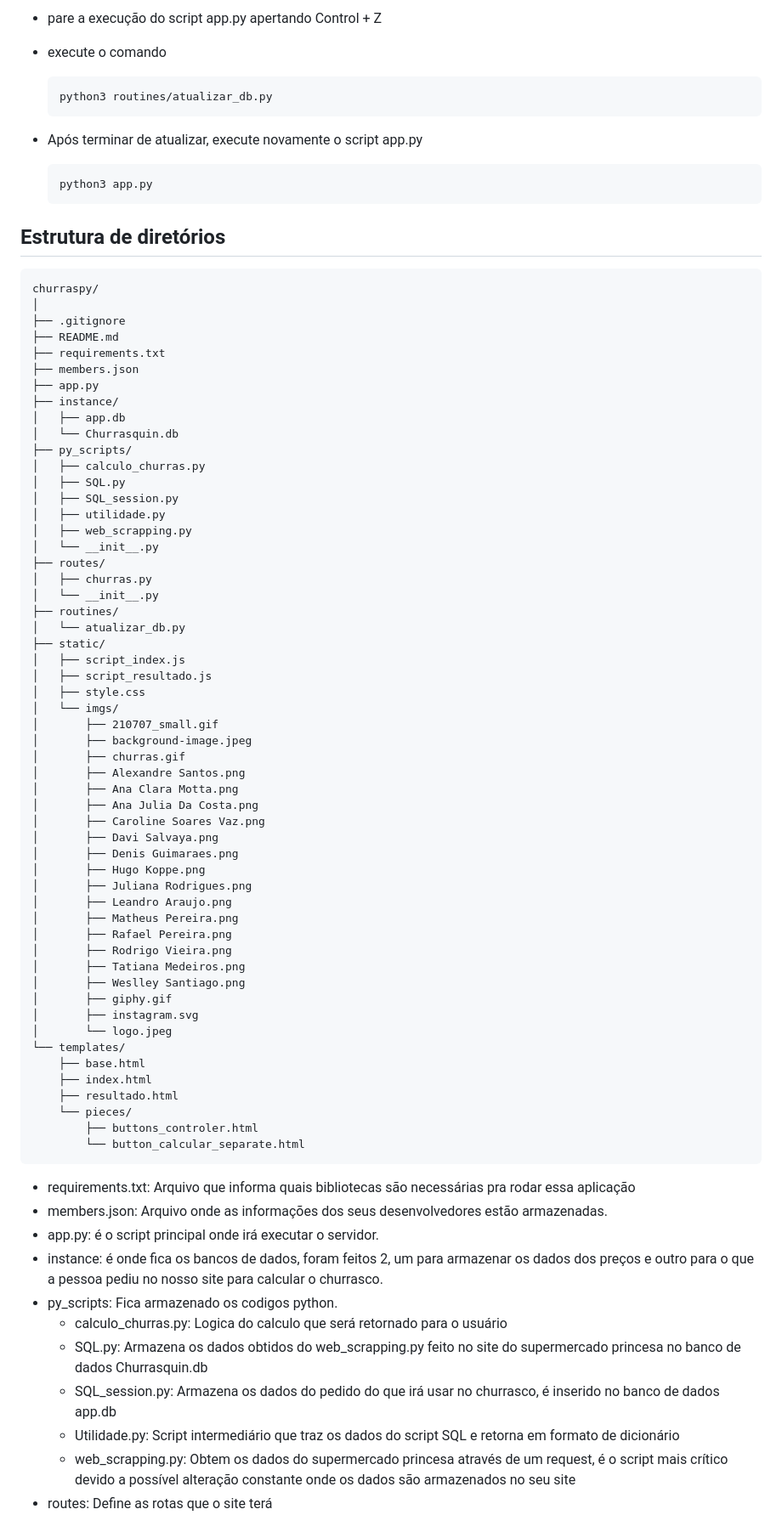
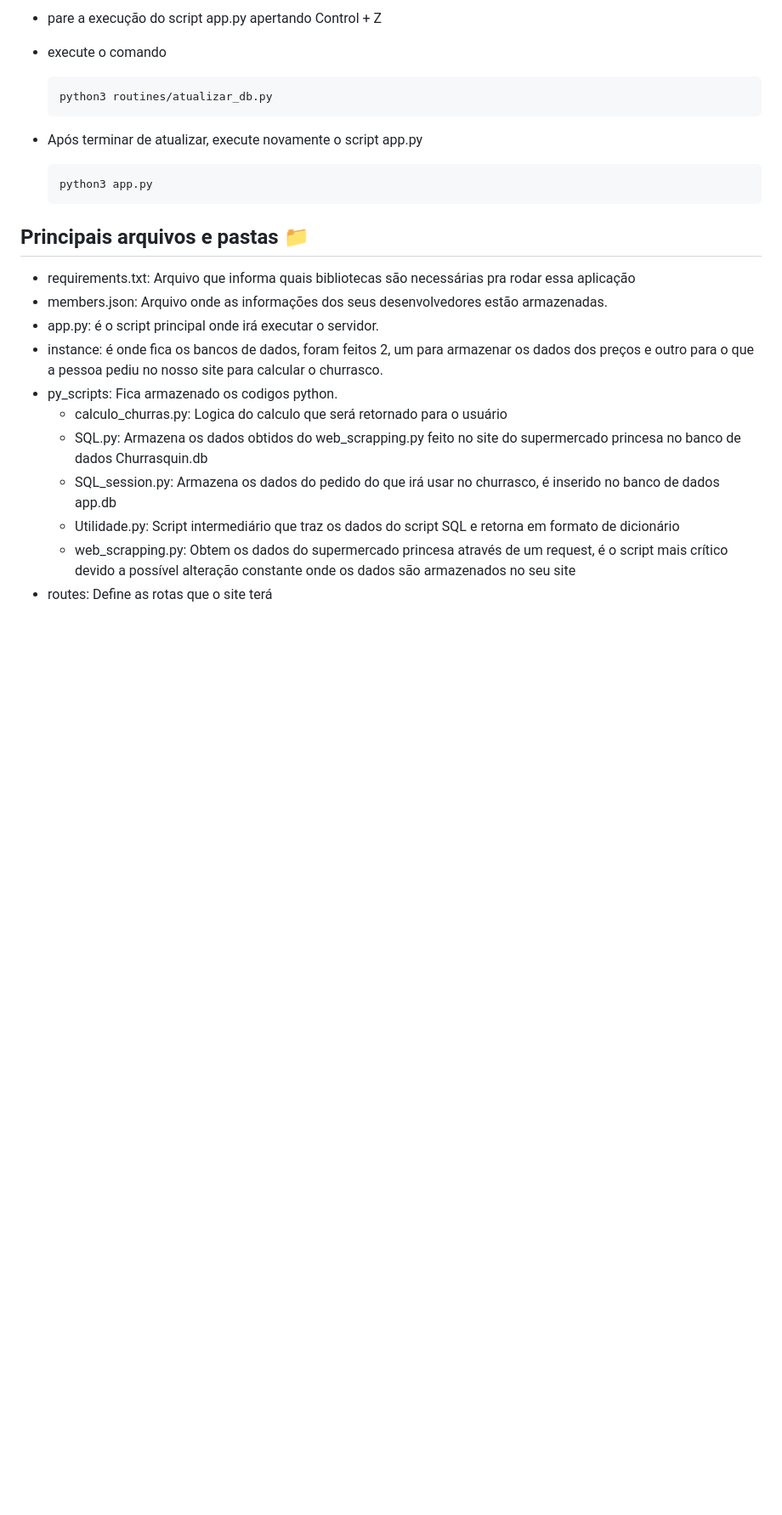
Before and after one commit to rafapcdev/churraspy, a Markdown page: README.md, the part around the change printed below. Shown: that part at 85% size. Drawn GitHub-style; blank space fills up the shorter version.

````diff
--- a/README.md
+++ b/README.md
@@ -82,64 +82,7 @@ copie esse endereço e cole na url do seu navegador
     python3 app.py
     ```
 
-## Estrutura de diretórios
-
-```
-churraspy/
-│
-├── .gitignore
-├── README.md
-├── requirements.txt
-├── members.json
-├── app.py
-├── instance/
-│   ├── app.db
-│   └── Churrasquin.db
-├── py_scripts/
-│   ├── calculo_churras.py
-│   ├── SQL.py
-│   ├── SQL_session.py
-│   ├── utilidade.py
-│   ├── web_scrapping.py
-│   └── __init__.py
-├── routes/
-│   ├── churras.py
-│   └── __init__.py
-├── routines/
-│   └── atualizar_db.py
-├── static/
-│   ├── script_index.js
-│   ├── script_resultado.js
-│   ├── style.css
-│   └── imgs/
-│       ├── 210707_small.gif
-│       ├── background-image.jpeg
-│       ├── churras.gif
-│       ├── Alexandre Santos.png
-│       ├── Ana Clara Motta.png
-│       ├── Ana Julia Da Costa.png
-│       ├── Caroline Soares Vaz.png
-│       ├── Davi Salvaya.png
-│       ├── Denis Guimaraes.png
-│       ├── Hugo Koppe.png
-│       ├── Juliana Rodrigues.png
-│       ├── Leandro Araujo.png
-│       ├── Matheus Pereira.png
-│       ├── Rafael Pereira.png
-│       ├── Rodrigo Vieira.png
-│       ├── Tatiana Medeiros.png
-│       ├── Weslley Santiago.png
-│       ├── giphy.gif
-│       ├── instagram.svg
-│       └── logo.jpeg
-└── templates/
-    ├── base.html
-    ├── index.html
-    ├── resultado.html
-    └── pieces/
-        ├── buttons_controler.html
-        └── button_calcular_separate.html
-```
+## Principais arquivos e pastas 📁
 
 * requirements.txt: Arquivo que informa quais bibliotecas são necessárias pra rodar essa aplicação
 * members.json: Arquivo onde as informações dos seus desenvolvedores estão armazenadas.
````
Also changed, not shown: other parts of README.md (+3 -3 lines).
